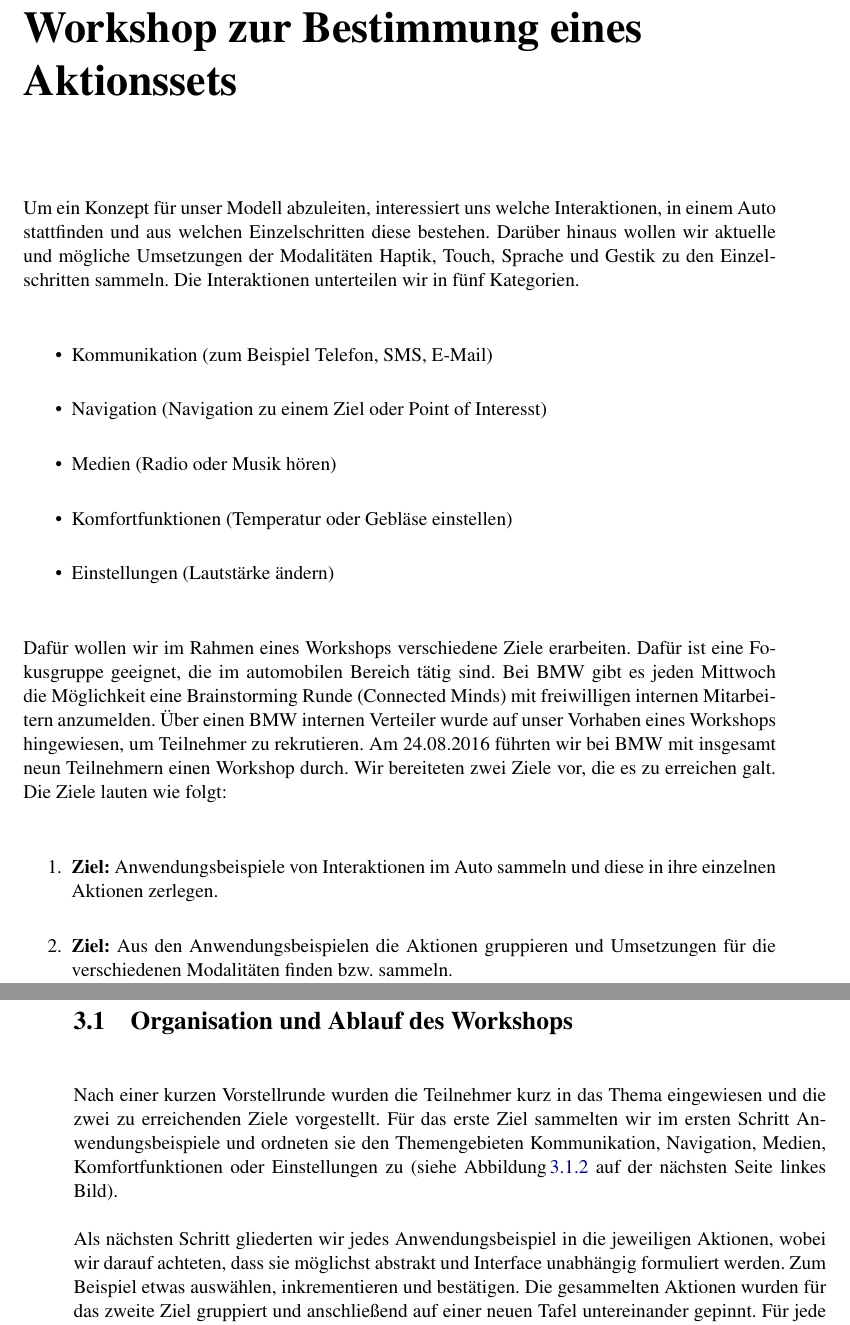
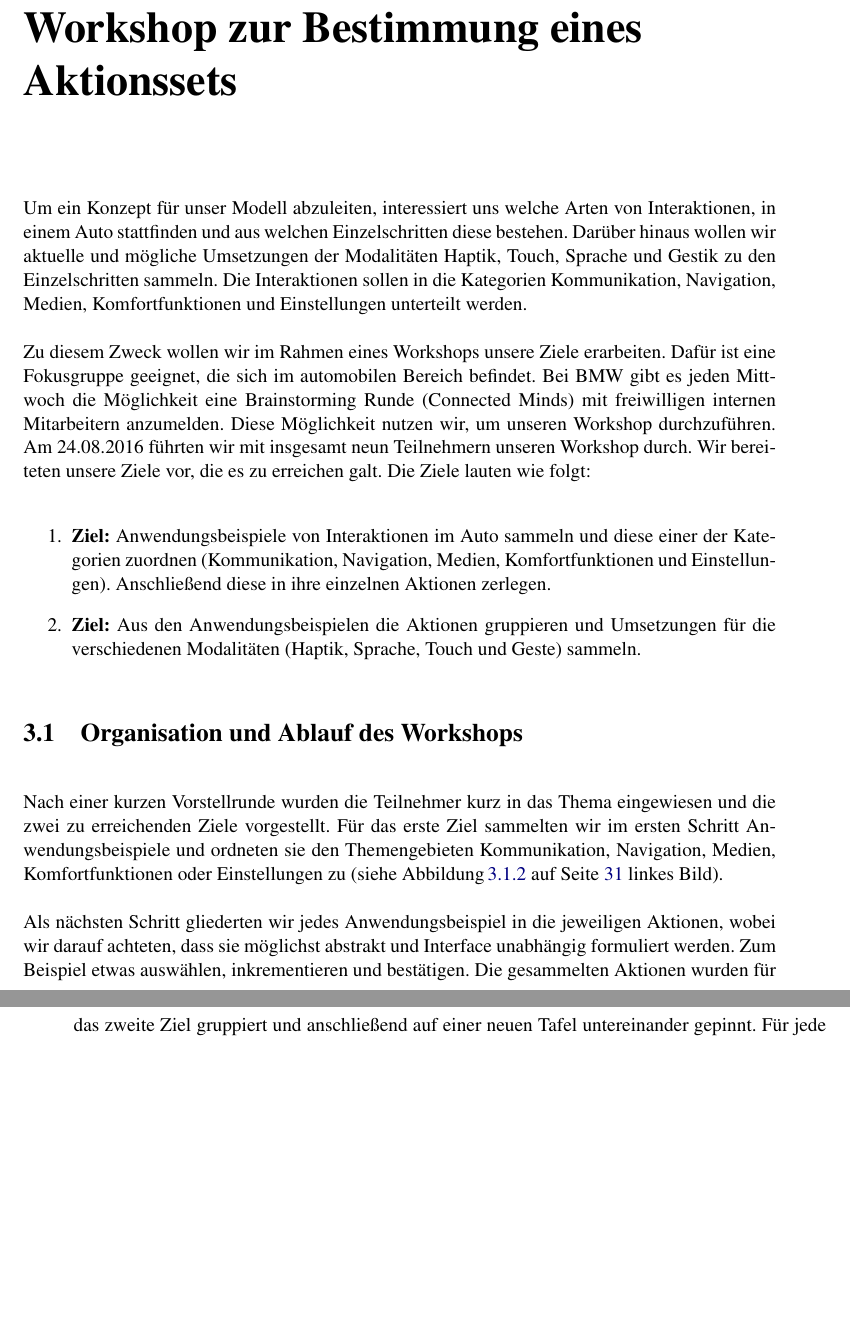
Before and after one commit to carinasaliger/Masterarbeit, a LaTeX thesis (Masterarbeit.tex, which reads chapter3.tex): two parts of pages 29 and 30 of 118, joined at a grey line, cut so that both start at the same text, the shorter picture padded with empty space. Compiled offline with pdfLaTeX.

Commit message:
Workshop Connected MInds Einleitung

```diff
--- a/chapter3.tex
+++ b/chapter3.tex
@@ -1,20 +1,13 @@
 \chapter[Workshop Connected Minds]{Workshop zur Bestimmung eines Aktionssets}\label{cha:Workshop}
-Um ein Konzept für unser Modell abzuleiten, interessiert uns welche Interaktionen, in einem Auto stattfinden und aus welchen Einzelschritten diese bestehen. Darüber hinaus wollen wir aktuelle und mögliche Umsetzungen der Modalitäten Haptik, Touch, Sprache und Gestik zu den Einzelschritten sammeln. Die Interaktionen unterteilen wir in fünf Kategorien.
-\begin{itemize}
-	\item Kommunikation (zum Beispiel Telefon, SMS, E-Mail)
-	\item Navigation (Navigation zu einem Ziel oder Point of Interesst)
-	\item Medien (Radio oder Musik hören)
-	\item Komfortfunktionen (Temperatur oder Gebläse einstellen)
-	\item Einstellungen (Lautstärke ändern)
-\end{itemize}
-Dafür wollen wir im Rahmen eines Workshops verschiedene Ziele erarbeiten. Dafür ist eine Fokusgruppe geeignet, die im automobilen Bereich tätig sind.
-Bei BMW gibt es jeden Mittwoch die Möglichkeit eine Brainstorming Runde (Connected Minds) mit freiwilligen internen Mitarbeitern anzumelden.
-Über einen BMW internen Verteiler wurde auf unser Vorhaben eines Workshops hingewiesen, um Teilnehmer zu rekrutieren.
-Am 24.08.2016 führten wir bei BMW mit insgesamt neun Teilnehmern einen Workshop durch.
-Wir bereiteten zwei Ziele vor, die es zu erreichen galt. Die Ziele lauten wie folgt:
+Um ein Konzept für unser Modell abzuleiten, interessiert uns welche Arten von Interaktionen, in einem Auto stattfinden und aus welchen Einzelschritten diese bestehen. Darüber hinaus wollen wir aktuelle und mögliche Umsetzungen der Modalitäten Haptik, Touch, Sprache und Gestik zu den Einzelschritten sammeln. Die Interaktionen sollen in die Kategorien Kommunikation, Navigation, Medien, Komfortfunktionen und Einstellungen unterteilt werden.
+
+Zu diesem Zweck wollen wir im Rahmen eines Workshops unsere Ziele erarbeiten. Dafür ist eine Fokusgruppe geeignet, die sich im automobilen Bereich befindet.
+Bei BMW gibt es jeden Mittwoch die Möglichkeit eine Brainstorming Runde (Connected Minds) mit freiwilligen internen Mitarbeitern anzumelden. Diese Möglichkeit nutzen wir, um unseren Workshop durchzuführen.
+Am 24.08.2016 führten wir mit insgesamt neun Teilnehmern unseren Workshop durch.
+Wir bereiteten unsere Ziele vor, die es zu erreichen galt. Die Ziele lauten wie folgt:
 \begin{enumerate}
-	\item \textbf{Ziel:} Anwendungsbeispiele von Interaktionen im Auto sammeln und diese in ihre einzelnen Aktionen zerlegen.
-	\item \textbf{Ziel:} Aus den Anwendungsbeispielen die Aktionen gruppieren und Umsetzungen für die verschiedenen Modalitäten finden bzw. sammeln.
+	\item \textbf{Ziel:} Anwendungsbeispiele von Interaktionen im Auto sammeln und diese einer der Kategorien zuordnen (Kommunikation, Navigation, Medien, Komfortfunktionen und Einstellungen). Anschließend diese in ihre einzelnen Aktionen zerlegen.
+	\item \textbf{Ziel:} Aus den Anwendungsbeispielen die Aktionen gruppieren und Umsetzungen für die verschiedenen Modalitäten (Haptik, Sprache, Touch und Geste) sammeln.
 \end{enumerate}
 \section[Ablauf]{Organisation und Ablauf des Workshops}
 \begin{figure}[ht]
```
